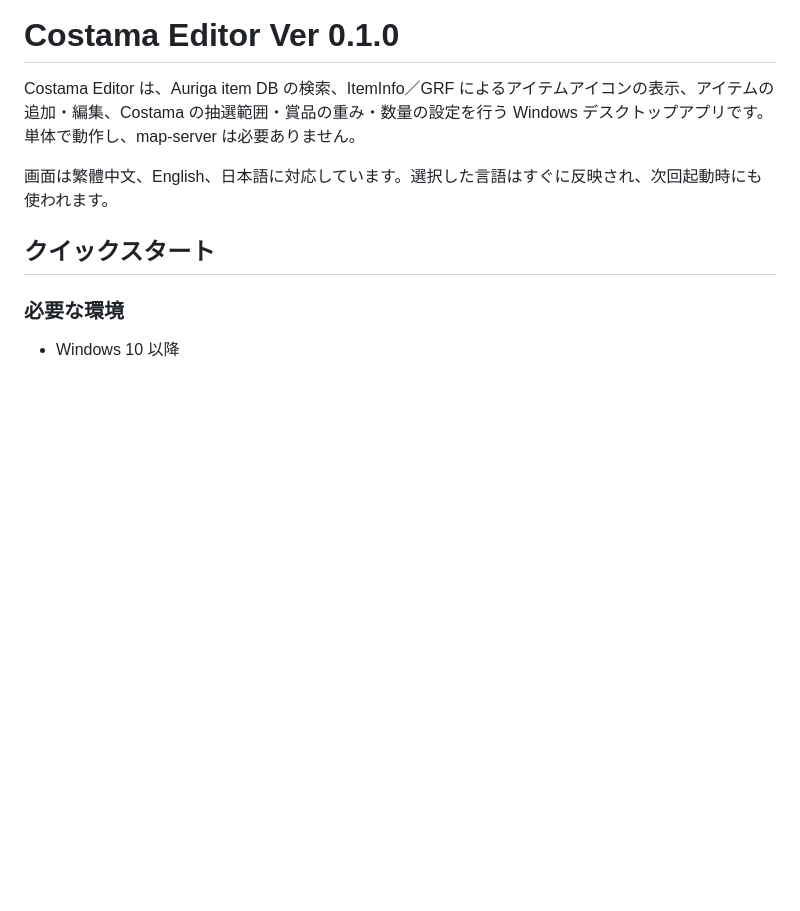
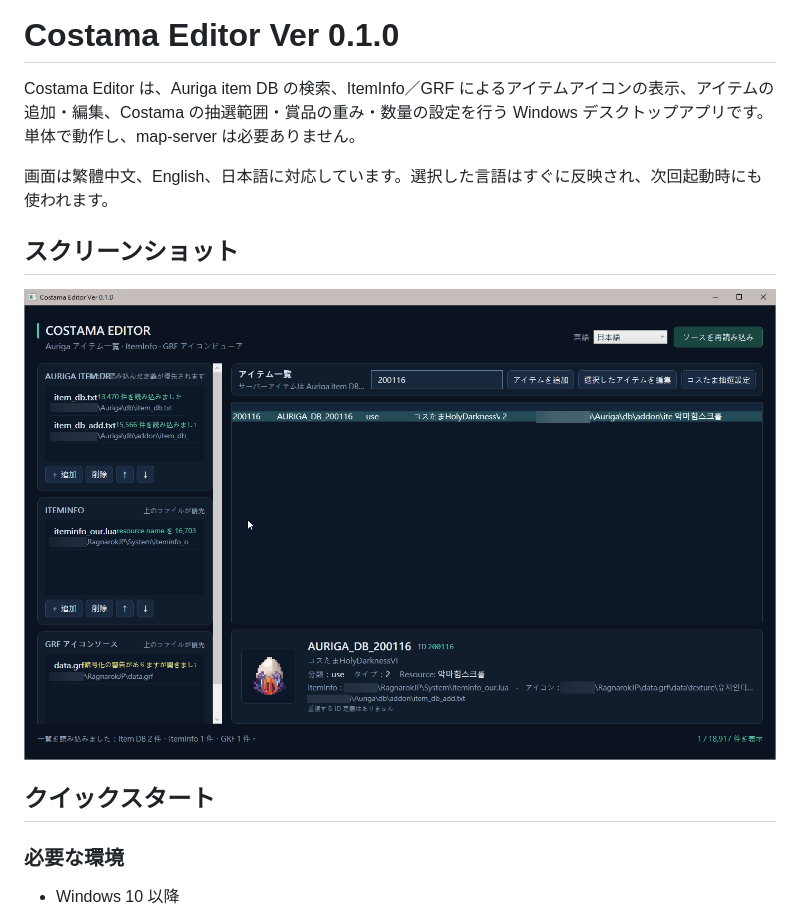
Before and after one commit to hidamari/CostamaEditor, a Markdown page: README.ja.md, the part around the change. GitHub-like rendering; pictures changed too: sample_01.png (added); blank space fills up the shorter version.

Commit message:
加入多語系 README 操作畫面

```diff
--- a/README.ja.md
+++ b/README.ja.md
@@ -5,6 +5,10 @@
 Costama Editor は、Auriga item DB の検索、ItemInfo／GRF によるアイテムアイコンの表示、アイテムの追加・編集、Costama の抽選範囲・賞品の重み・数量の設定を行う Windows デスクトップアプリです。単体で動作し、map-server は必要ありません。
 
 画面は繁體中文、English、日本語に対応しています。選択した言語はすぐに反映され、次回起動時にも使われます。
+
+## スクリーンショット
+
+![日本語表示の Costama Editor](sample_01.png)
 
 ## クイックスタート
 
```
Also changed, not shown: README.md (+4 -0 lines), README.zh-TW.md (+4 -0 lines).
